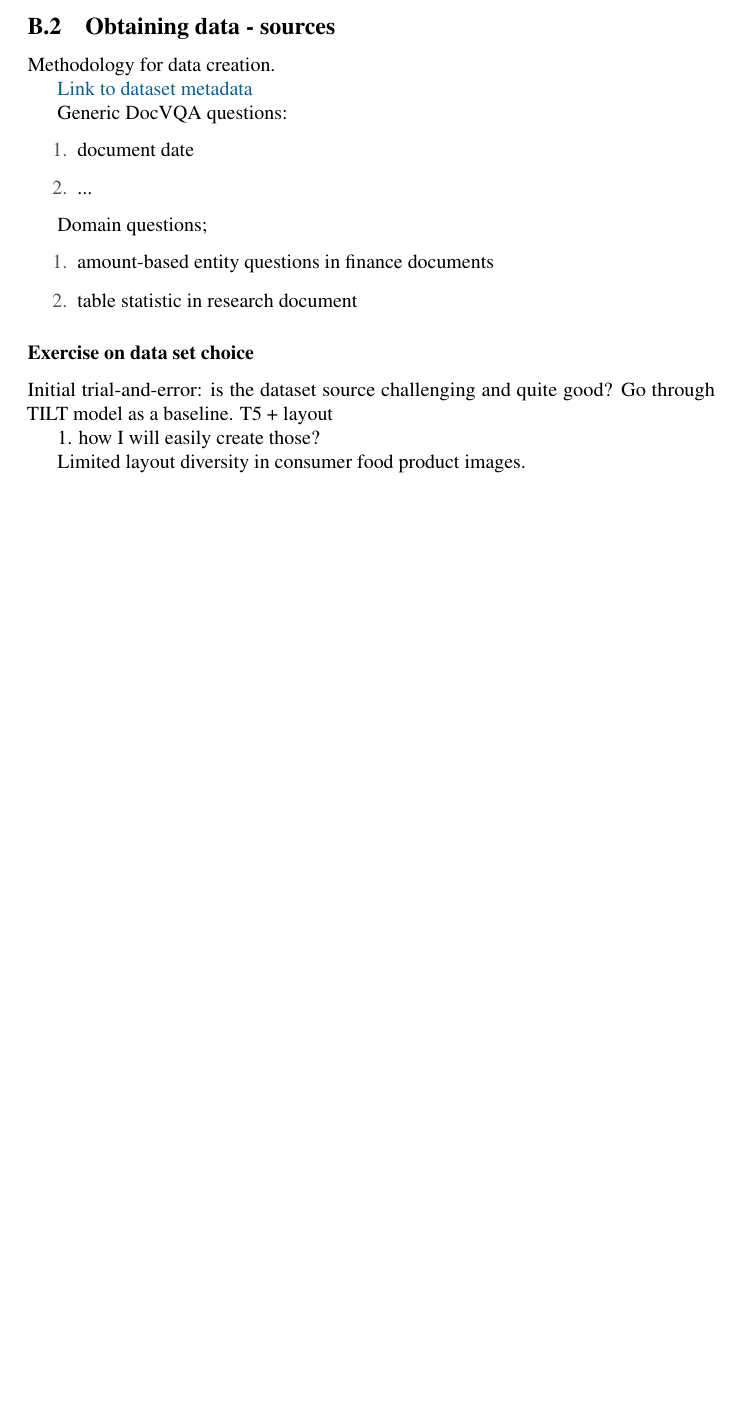
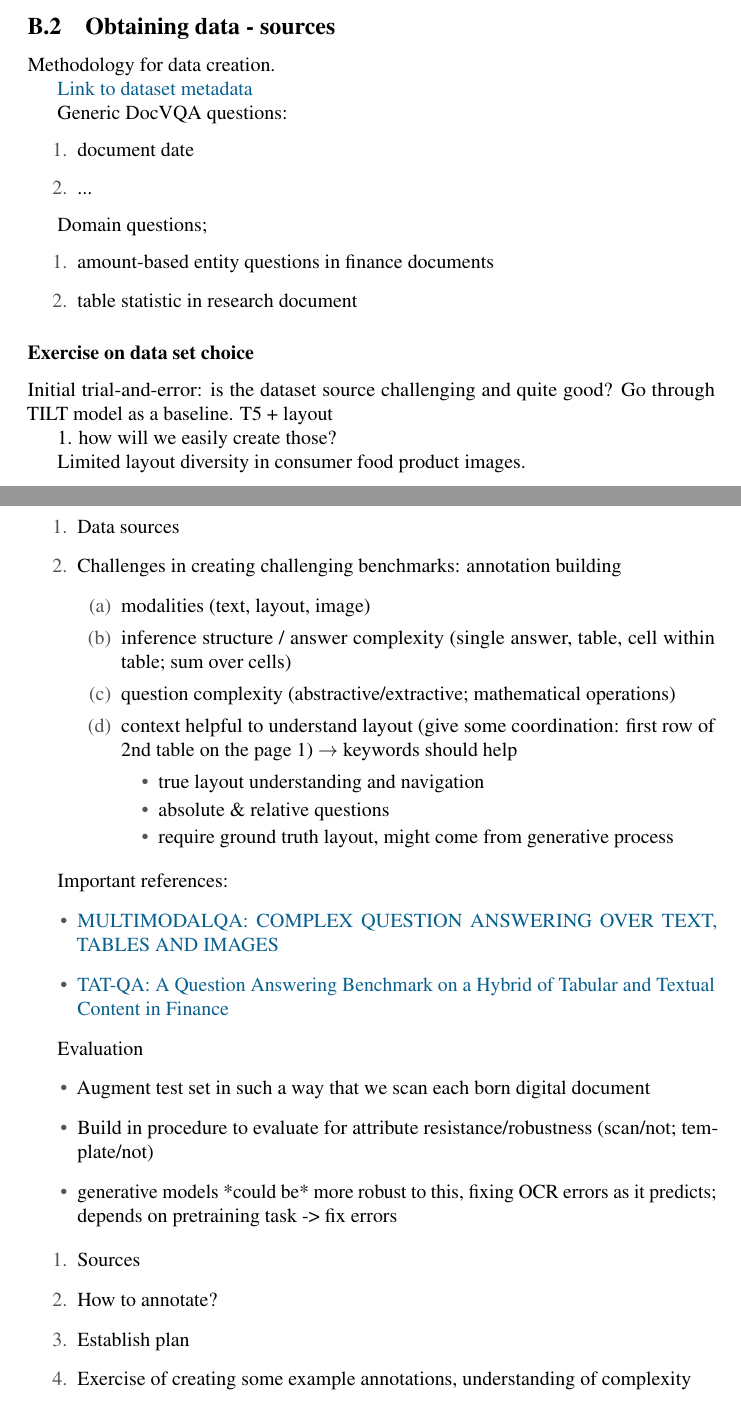
Before and after one commit to Jordy-VL/DocAI---collab, a LaTeX document (main.tex): part of page 5 of 5 before the commit and two parts of pages 5 and 6 of 6 after it, the two joined at a grey line, cut so that both start at the same text, the shorter picture padded with empty space. Compiled offline with pdfLaTeX.

Commit message:
pre meeting meeting :d

```diff
--- a/main.tex
+++ b/main.tex
@@ -193,10 +193,51 @@ Domain questions;
 Initial trial-and-error: is the dataset source challenging and quite good?
 Go through TILT model as a baseline. T5 + layout
 
-1. how I will easily create those?
+1. how will we easily create those?
 
 Limited layout diversity in consumer food product images.
 
 
+\section{19-07-2022}
+
+\begin{enumerate}
+	\item Data sources
+	\item Challenges in creating challenging benchmarks: annotation building
+	\begin{enumerate}
+		\item modalities (text, layout, image)
+		\item inference structure / answer complexity (single answer, table, cell within table; sum over cells)
+		\item question complexity (abstractive/extractive; mathematical operations)
+		\item context helpful to understand layout (give some coordination: first row of 2nd table on the page 1) $\to$ keywords should help
+		\begin{itemize}
+			\item true layout understanding and navigation
+			\item absolute \& relative questions
+			\item require ground truth layout, might come from generative process
+		\end{itemize}
+	\end{enumerate}
+\end{enumerate}
+
+Important references:
+\begin{itemize}
+	\item \href{https://openreview.net/pdf/f3dad930cb55abce99a229e35cc131a2db791b66.pdf}{MULTIMODALQA: COMPLEX QUESTION ANSWERING
+		OVER TEXT, TABLES AND IMAGES}
+	\item \href{https://arxiv.org/pdf/2105.07624.pdf}{TAT-QA: A Question Answering Benchmark on a Hybrid of Tabular and
+		Textual Content in Finance}
+\end{itemize}
+
+Evaluation
+\begin{itemize}
+	\item Augment test set in such a way that we scan each born digital document
+	\item Build in procedure to evaluate for attribute resistance/robustness (scan/not; template/not)
+	\item generative models *could be* more robust to this, fixing OCR errors as it predicts; depends on pretraining task -> fix errors
+\end{itemize}
+
+\begin{enumerate}
+	\item Sources
+	\item How to annotate?
+	\item Establish plan
+	\item Exercise of creating some example annotations, understanding of complexity
+
+\end{enumerate}
+
 
 \end{document}
```
